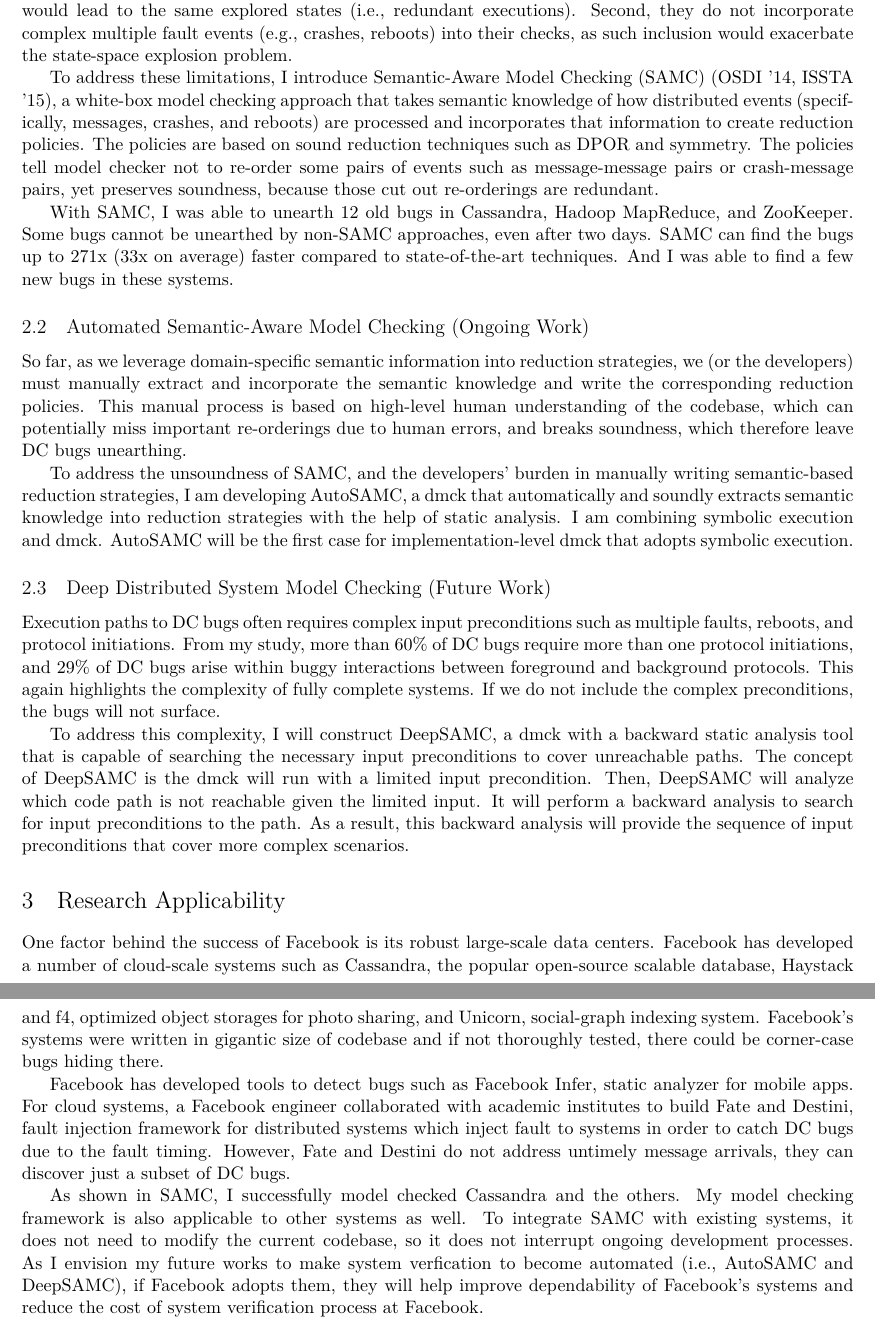
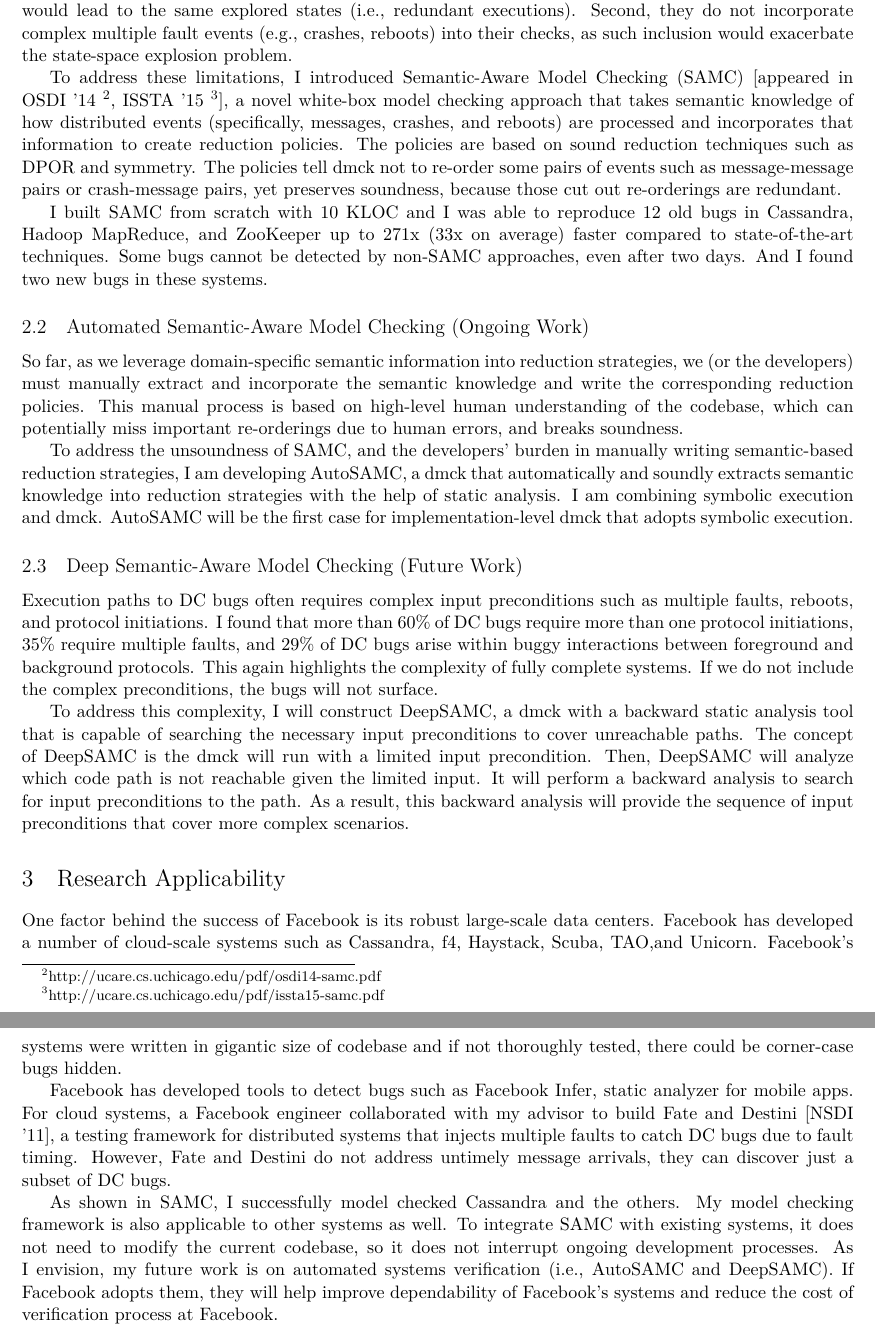
Before and after one commit to tanakorn/research-statement, a LaTeX document (main.tex): two parts of pages 2 and 3 of 3, joined at a grey line, cut so that both start at the same text. Compiled offline with XeLaTeX.

Commit message:
Adjust dimension and clean the code

```diff
--- a/main.tex
+++ b/main.tex
@@ -116,46 +87,26 @@ I started my work by specifically addressing two limitations of existing dmcks.
 First, existing dmcks treat target system as a complete black box, and perform
 unnecessary reorderings of distributed events that would lead to the same
 explored states (\ie, redundant executions). Second, they do not incorporate
-complex multiple fault events (\eg, crashes, reboots) into their checks, as
-such inclusion would exacerbate the state-space explosion problem.
+complex multiple fault events (\eg, crashes, reboots) into their checks, as such
+inclusion would exacerbate the state-space explosion problem.
 
-To address these limitations, I introduce Semantic-Aware Model Checking (SAMC)
-(\textit{OSDI '14, ISSTA '15}), a white-box model checking approach that takes
-\textit{semantic knowledge} of how distributed events (specifically, messages,
-crashes, and reboots) are processed and incorporates that information to create
-reduction policies. The policies are based on sound reduction techniques such
-as DPOR and symmetry. The policies tell model checker not to re-order some
-pairs of events such as message-message pairs or crash-message pairs, yet
-preserves soundness, because those cut out re-orderings are redundant.
+To address these limitations, I introduced Semantic-Aware Model Checking
+(\textbf{SAMC}) [appeared in \textit{OSDI
+'14} \footnote{http://ucare.cs.uchicago.edu/pdf/osdi14-samc.pdf}, \textit{ISSTA
+'15} \footnote{http://ucare.cs.uchicago.edu/pdf/issta15-samc.pdf}], a novel
+white-box model checking approach that takes \textit{semantic knowledge} of how
+distributed events (specifically, messages, crashes, and reboots) are processed
+and incorporates that information to create reduction policies. The policies are
+based on sound reduction techniques such as DPOR and symmetry. The policies tell
+dmck not to re-order some pairs of events such as message-message pairs or
+crash-message pairs, yet preserves soundness, because those cut out re-orderings
+are redundant.
 
-With SAMC, I was able to unearth 12 old bugs in Cassandra, Hadoop MapReduce,
-and ZooKeeper. Some bugs cannot be unearthed by non-SAMC approaches, even after
-two days. SAMC can find the bugs up to 271x (33x on average) faster compared to
-state-of-the-art techniques. And I was able to find a few new bugs in these
+I built SAMC from scratch with 10 KLOC and I was able to reproduce 12 old bugs
+in Cassandra, Hadoop MapReduce, and ZooKeeper up to 271x (33x on average) faster
+compared to state-of-the-art techniques. Some bugs cannot be detected by
+non-SAMC approaches, even after two days. And I found two new bugs in these
 systems.
-
-\if 0
-\subsection{Full Semantic-Aware Model Checking}
-
-Although SAMC can significantly mitigate state-space explosion, I still find two
-major gaps between SAMC and real-world DC bugs. First, SAMC reorders messages by
-default and injects crashes and reboots, but it does not control the timings of
-all types of events necessary to unearth DC bugs. For example, SAMC does not
-intercept local computation, does not exercise timeouts, and does not include
-other faults rather than crashes and reboots such as untimely disk faults.
-
-Second, controlling all necessary events is technically doable, but it will
-``blow up'' the exploration space. The use of semantic relationships between
-multiple events such as message-message and crash-message semantics in SAMC can
-remove redundant re-orderings. However, more innovations are needed to devise
-fast exploration strategies that leverage semantic relationships among all
-necessary events.
-
-To address the incompleteness of SAMC, my colleagues and I are building
-\fullcheck, a dmck that intercepts all types of necessary events to unearth
-real-world DC bugs, but will do so in a fast and scalable manner with the
-incorporation of semantic relationships between the events.
-\fi
 
 \subsection{Automated Semantic-Aware Model Checking (Ongoing Work)}
 
@@ -164,7 +115,7 @@ strategies, we (or the developers) must manually extract and incorporate the
 semantic knowledge and write the corresponding reduction policies. This manual
 process is based on high-level human understanding of the codebase, which can
 potentially miss important re-orderings due to human errors, and breaks
-soundness, which therefore leave DC bugs unearthing.
+soundness.
 
 To address the unsoundness of SAMC, and the developers' burden in manually
 writing semantic-based reduction strategies, I am developing \autocheck, a dmck
@@ -173,14 +124,15 @@ strategies with the help of static analysis. I am combining symbolic execution
 and dmck. \autocheck\ will be the first case for implementation-level dmck that
 adopts symbolic execution.
 
-\subsection{Deep Distributed System Model Checking (Future Work)}
+\subsection{Deep Semantic-Aware Model Checking (Future Work)}
 
 Execution paths to DC bugs often requires complex input preconditions such as
-multiple faults, reboots, and protocol initiations. From my study, more than
-60\% of DC bugs require more than one protocol initiations, and 29\% of DC bugs
-arise within buggy interactions between foreground and background protocols.
-This again highlights the complexity of fully complete systems. If we do not
-include the complex preconditions, the bugs will not surface.
+multiple faults, reboots, and protocol initiations. I found that more than 60\%
+of DC bugs require more than one protocol initiations, 35\% require multiple
+faults, and 29\% of DC bugs arise within buggy interactions between foreground
+and background protocols.  This again highlights the complexity of fully
+complete systems. If we do not include the complex preconditions, the bugs will
+not surface.
 
 To address this complexity, I will construct \deepcheck, a dmck with a backward
 static analysis tool that is capable of searching the necessary input
@@ -195,25 +147,23 @@ more complex scenarios.
 
 One factor behind the success of Facebook is its robust large-scale data
 centers. Facebook has developed a number of cloud-scale systems such as
-Cassandra, the popular open-source scalable database, Haystack and f4, optimized
-object storages for photo sharing, and Unicorn, social-graph indexing system.
-Facebook's systems were written in gigantic size of codebase and if not
-thoroughly tested, there could be corner-case bugs hiding there.
+Cassandra, f4, Haystack, Scuba, TAO,and Unicorn. Facebook's systems were
+written in gigantic size of codebase and if not thoroughly tested, there could
+be corner-case bugs hidden.
 
 Facebook has developed tools to detect bugs such as Facebook Infer, static
 analyzer for mobile apps. For cloud systems, a Facebook engineer collaborated
-with academic institutes to build \fad, fault injection framework for
-distributed systems which inject fault to systems in order to catch DC bugs due
-to the fault timing. However, \fad\ do not address untimely message arrivals,
-they can discover just a subset of DC bugs.
+with my advisor to build \fad\ [\textit{NSDI '11}], a testing framework for
+distributed systems that injects multiple faults to catch DC bugs due to fault
+timing. However, \fad\ do not address untimely message arrivals, they can
+discover just a subset of DC bugs.
 
 As shown in SAMC, I successfully model checked Cassandra and the others. My
 model checking framework is also applicable to other systems as well. To
 integrate SAMC with existing systems, it does not need to modify the current
-codebase, so it does not interrupt ongoing development processes. As I envision
-my future works to make system verfication to become automated (\ie, \autocheck\
-and \deepcheck), if Facebook adopts them, they will help improve dependability
-of Facebook's systems and reduce the cost of system verification process at
-Facebook.
+codebase, so it does not interrupt ongoing development processes. As I envision,
+my future work is on automated systems verification (\ie, \autocheck\ and
+\deepcheck). If Facebook adopts them, they will help improve dependability of
+Facebook's systems and reduce the cost of verification process at Facebook.
 
 \end{document}
```
Also changed, not shown: main.tex (95 more changed lines).
